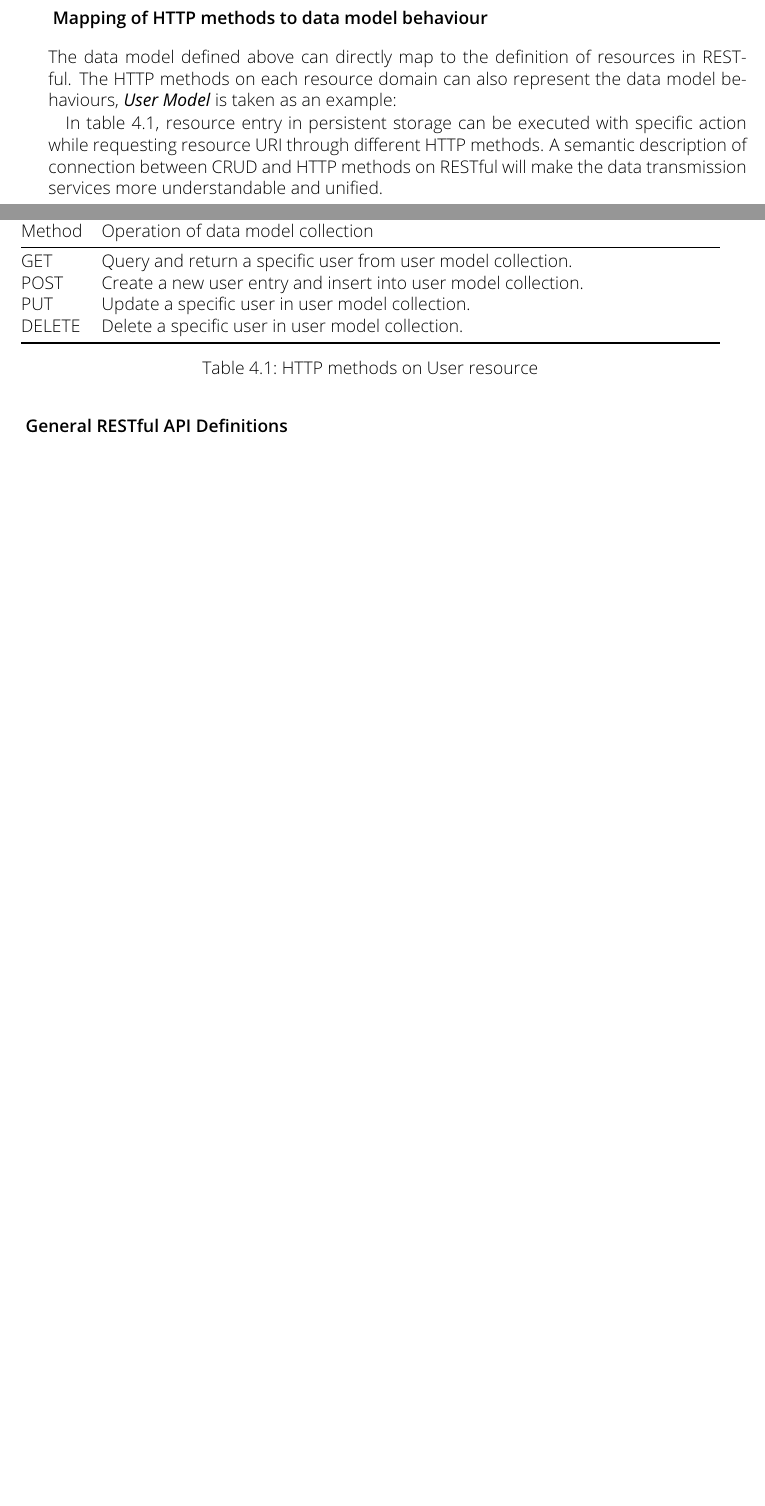
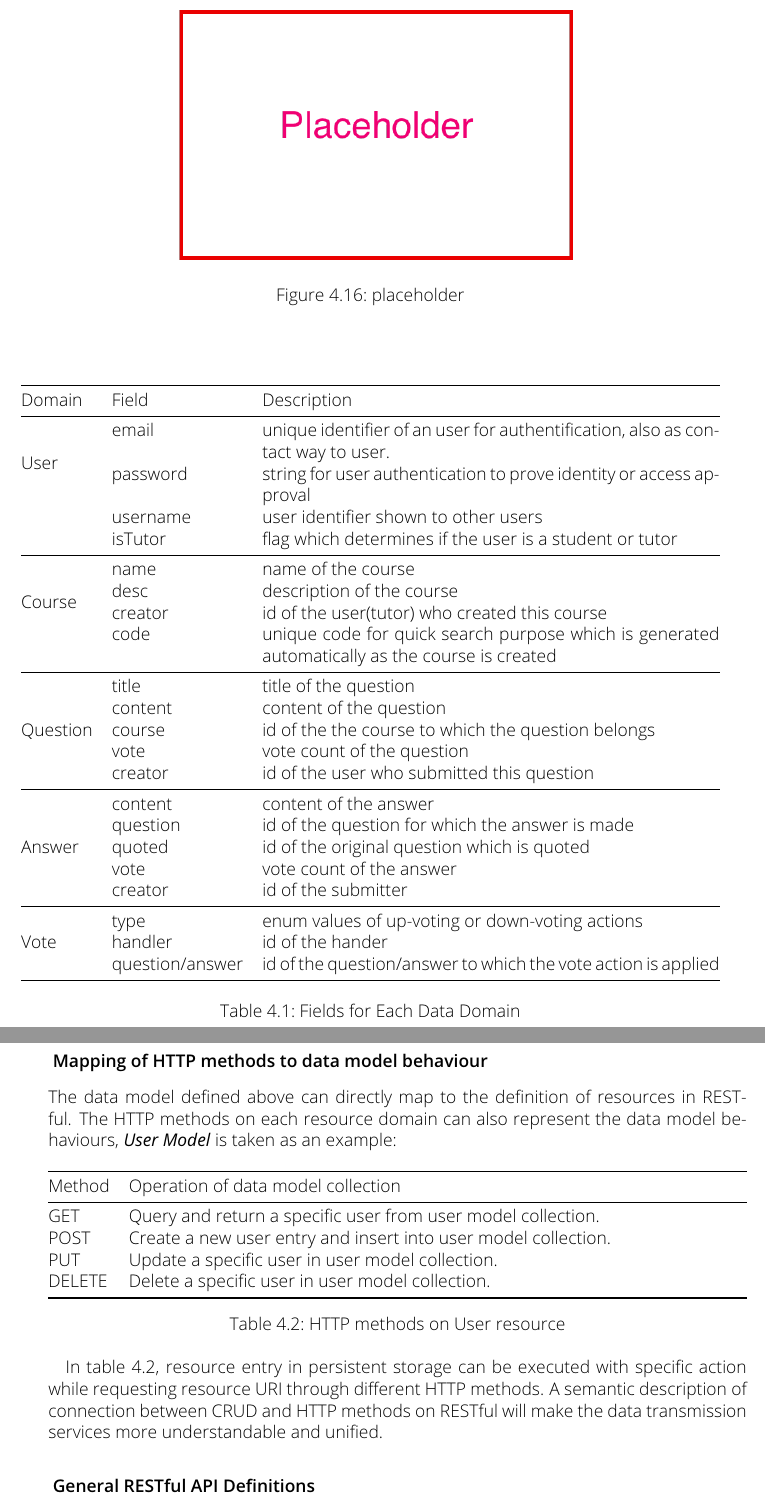
Before and after one commit to Kaijun/master-thesis, a LaTeX thesis (Graphical-Discussion-System.tex, which reads Content/04/Data.tex): two parts of pages 27 and 28 of 43 before the commit and two parts of pages 28 and 29 of 43 after it, joined at a grey line, cut at the place of the change, the shorter picture padded with empty space. Compiled offline with pdfLaTeX.

Commit message:
data conception

```diff
--- a/Content/04/Data.tex
+++ b/Content/04/Data.tex
@@ -22,0 +25,4 @@ In general, data in the system could be divided into 3 primary domains:
+\begin{figure}[!htbp]
+  \centering
+    \includegraphics[width=0.6\textwidth]{Figures/placeholder.png}
+  \caption{placeholder}
@@ -31,3 +41,33 @@ In general, data in the system could be divided into 3 primary domains:
+\begin{table}[]
+\centering
+\begin{tabularx}{\textwidth}{@{}llX@{}}
+\toprule
+Domain                    & Field           & Description                                                                                    \\ \midrule
+\multirow{4}{*}{User}     & email           & unique identifier of an user for authentification, also as contact way to user.                \\
+                          & password        & string for user authentication to prove identity or access approval                            \\
+                          & username        & user identifier shown to other users                                                           \\
+                          & isTutor         & flag which determines if the user is a student or tutor                                        \\ \midrule
+\multirow{4}{*}{Course}   & name            & name of the course                                                                             \\
+                          & desc            & description of the course                                                                      \\
+                          & creator         & id of the user(tutor) who created this course                                                  \\
+                          & code            & unique code for quick search purpose which is generated automatically as the course is created \\ \midrule
+\multirow{5}{*}{Question} & title           & title of the question                                                                          \\
+                          & content         & content of the question                                                                        \\
+                          & course          & id of the the course to which the question belongs                                             \\
+                          & vote            & vote count of the question                                                                     \\
+                          & creator         & id of the user who submitted this question                                                     \\ \midrule
+\multirow{5}{*}{Answer}   & content         & content of the answer                                                                          \\
+                          & question        & id of the question for which the answer is made                                                \\
+                          & quoted          & id of the original question which is quoted                                                    \\
+                          & vote            & vote count of the answer                                                                       \\
+                          & creator         & id of the submitter                                                                            \\ \midrule
+\multirow{3}{*}{Vote}     & type            & enum values of up-voting or down-voting actions                                                \\
+                          & handler         & id of the hander                                                                               \\
+                          & question/answer & id of the question/answer to which the vote action is applied                                  \\ \midrule
+\end{tabularx}
+\caption{Fields for Each Data Domain}
+\label{data-field-table}
+\end{table}
 
 
 \subsection{RESTful API Definitions}
--- a/Graphical-Discussion-System.tex
+++ b/Graphical-Discussion-System.tex
@@ -14,6 +14,7 @@
 \usepackage{threeparttable}
 \usepackage{booktabs}
 \usepackage{tabularx}
+\usepackage{multirow}
 \usepackage{glossaries}
 
 % \renewcommand{\baselinestretch}{1.15}
```
Also changed, not shown: Content/00/Abstract.tex (+2 -2 lines), Graphical-Discussion-System.pdf, Content/04/Data.tex (26 more changed lines).
